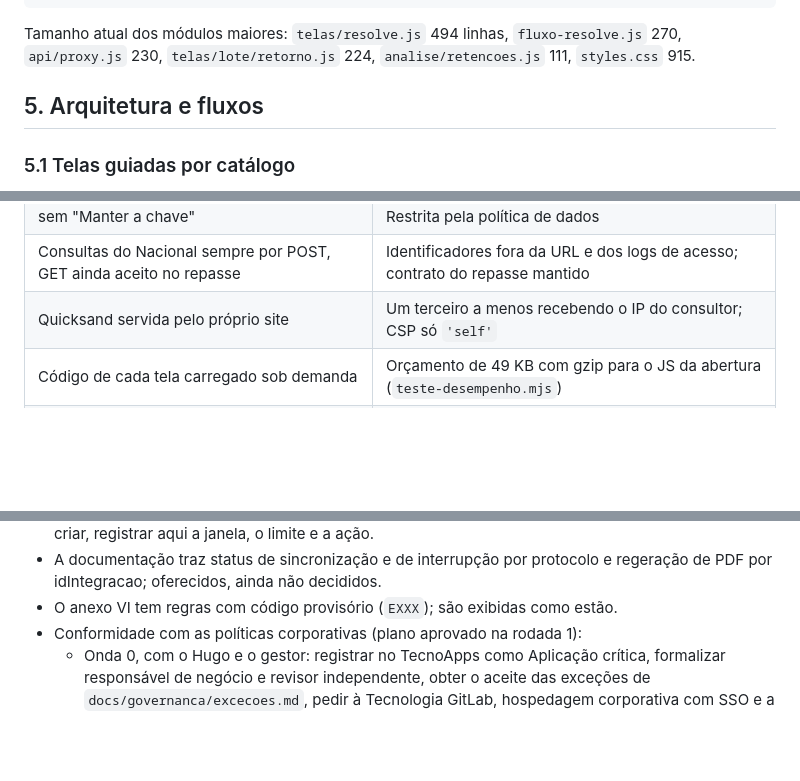
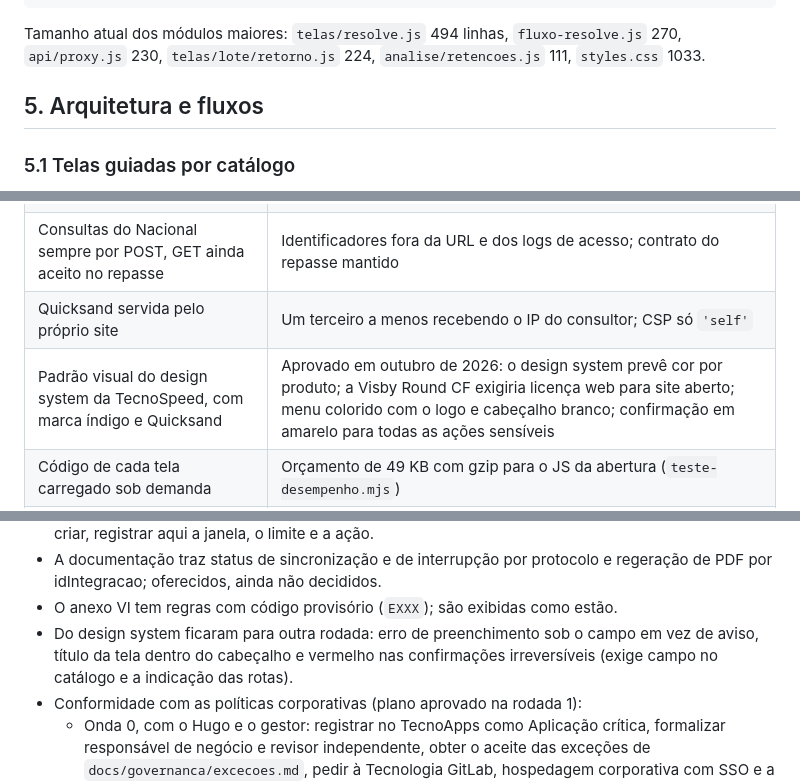
Before and after one commit to hugozuin/painel-tecnico-nfse, a Markdown page: CLAUDE.md, 3 parts joined by grey strips. Rendered like a GitHub page; blank space fills up the shorter version.

```diff
--- a/CLAUDE.md
+++ b/CLAUDE.md
@@ -166,7 +166,7 @@ vercel.json             cabeçalhos HTTP
 
 Tamanho atual dos módulos maiores: `telas/resolve.js` 494 linhas, `fluxo-resolve.js`
 270, `api/proxy.js` 230, `telas/lote/retorno.js` 224, `analise/retencoes.js` 111,
-`styles.css` 915.
+`styles.css` 1033.
 
 ## 5. Arquitetura e fluxos
 
@@ -552,6 +572,7 @@ Tempo limite das chamadas ao PlugNotas: `TEMPO_LIMITE_MS` = 120 s.
 | API Key, perfis e lista do Resolve só na aba, sem "Manter a chave" | Aprovado na rodada 1: a API Key é informação Restrita pela política de dados |
 | Consultas do Nacional sempre por POST, GET ainda aceito no repasse | Identificadores fora da URL e dos logs de acesso; contrato do repasse mantido |
 | Quicksand servida pelo próprio site | Um terceiro a menos recebendo o IP do consultor; CSP só `'self'` |
+| Padrão visual do design system da TecnoSpeed, com marca índigo e Quicksand | Aprovado em outubro de 2026: o design system prevê cor por produto; a Visby Round CF exigiria licença web para site aberto; menu colorido com o logo e cabeçalho branco; confirmação em amarelo para todas as ações sensíveis |
 | Código de cada tela carregado sob demanda | Orçamento de 49 KB com gzip para o JS da abertura (`teste-desempenho.mjs`) |
 | Classificação como Aplicação crítica | Políticas corporativas (ação fiscal em produção, exposição externa, credenciais de clientes) |
 
@@ -590,6 +611,9 @@ GET  /certificado   GET /certificado/{idCertificadoOrCpfCnpj}
 - A documentação traz status de sincronização e de interrupção por protocolo e
   regeração de PDF por idIntegracao; oferecidos, ainda não decididos.
 - O anexo VI tem regras com código provisório (`EXXX`); são exibidas como estão.
+- Do design system ficaram para outra rodada: erro de preenchimento sob o campo
+  em vez de aviso, título da tela dentro do cabeçalho e vermelho nas
+  confirmações irreversíveis (exige campo no catálogo e a indicação das rotas).
 - Conformidade com as políticas corporativas (plano aprovado na rodada 1):
   - Onda 0, com o Hugo e o gestor: registrar no TecnoApps como Aplicação
     crítica, formalizar responsável de negócio e revisor independente, obter o
```
Also changed, not shown: other parts of CLAUDE.md (+23 -3 lines), CHANGELOG.md (+18 -0 lines), README.md (+2 -1 lines).
